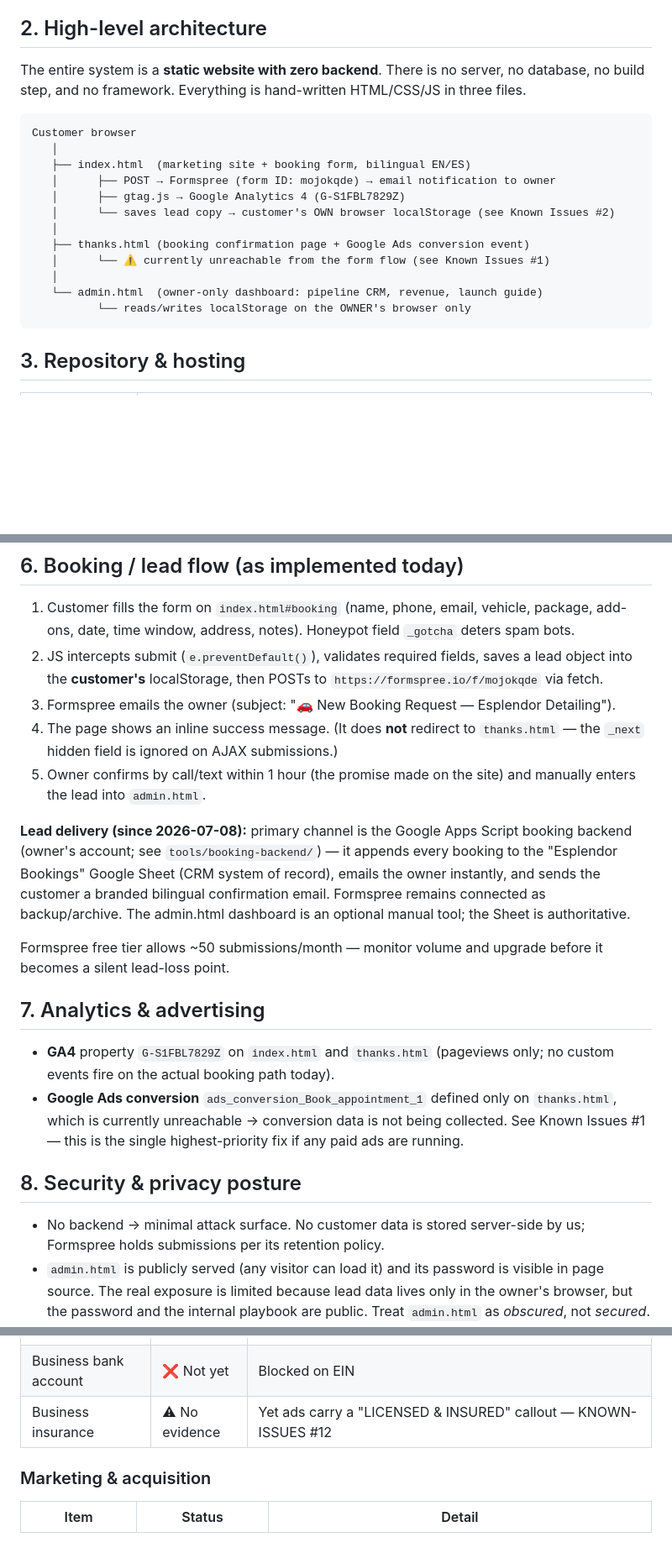
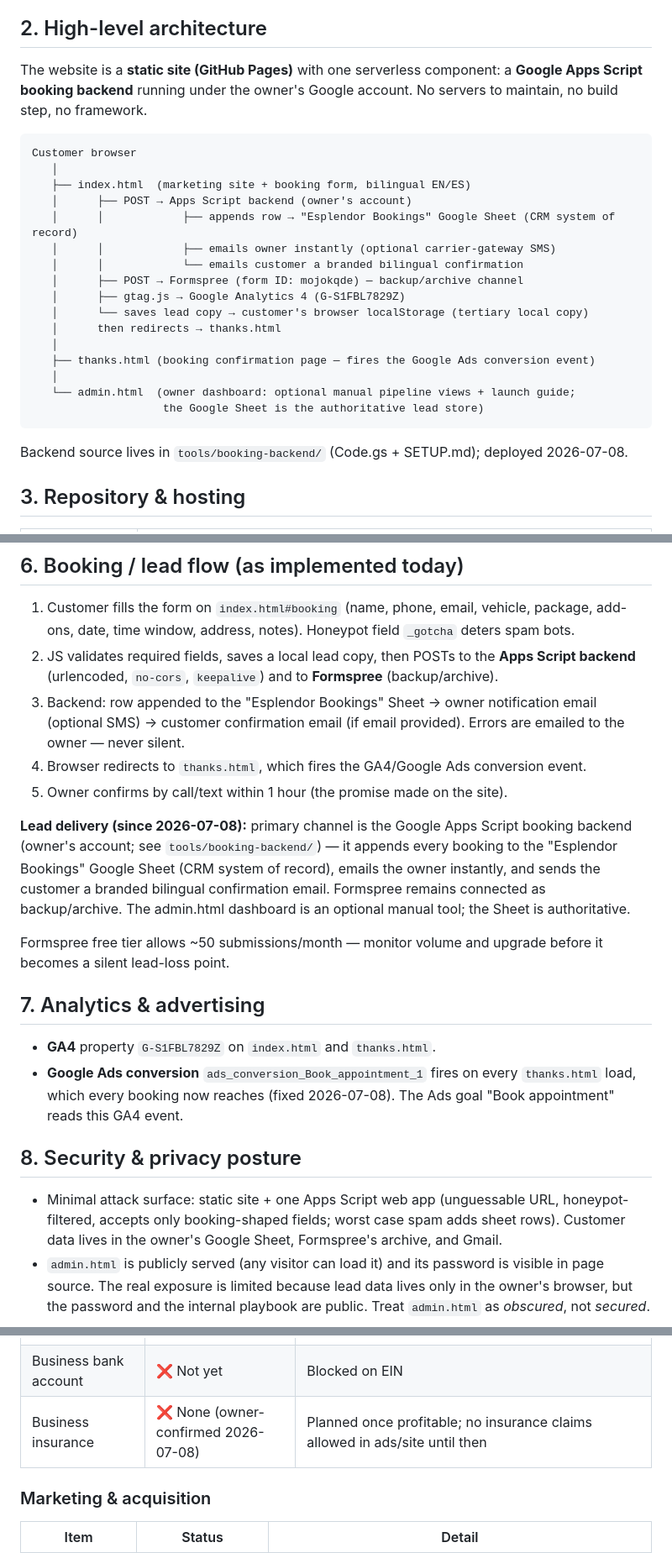
Before and after one commit to michaelaliaga1957-web/desktop-tutorial, a Markdown page: docs/ARCHITECTURE.md, 3 parts joined by grey strips. Shown at 84% size. Rendered like a GitHub page; blank space fills up the shorter version.

Commit message:
Refresh architecture doc to reflect the deployed booking backend and fixed flows
Co-Authored-By: Claude Fable 5 <noreply@anthropic.com>
Claude-Session: https://claude.ai/code/session_01DagYAXUsHWFQdPueX5TNVh

````diff
--- a/docs/ARCHITECTURE.md
+++ b/docs/ARCHITECTURE.md
@@ -13,22 +13,28 @@ Esplendor Detailing is a mobile car detailing company serving Houston, TX. Custo
 
 ## 2. High-level architecture
 
-The entire system is a **static website with zero backend**. There is no server, no database, no build step, and no framework. Everything is hand-written HTML/CSS/JS in three files.
+The website is a **static site (GitHub Pages)** with one serverless component: a **Google Apps Script booking backend** running under the owner's Google account. No servers to maintain, no build step, no framework.
 
 ```
 Customer browser
    │
    ├── index.html  (marketing site + booking form, bilingual EN/ES)
-   │      ├── POST → Formspree (form ID: mojokqde) → email notification to owner
+   │      ├── POST → Apps Script backend (owner's account)
+   │      │            ├── appends row → "Esplendor Bookings" Google Sheet (CRM system of record)
+   │      │            ├── emails owner instantly (optional carrier-gateway SMS)
+   │      │            └── emails customer a branded bilingual confirmation
+   │      ├── POST → Formspree (form ID: mojokqde) — backup/archive channel
    │      ├── gtag.js → Google Analytics 4 (G-S1FBL7829Z)
-   │      └── saves lead copy → customer's OWN browser localStorage (see Known Issues #2)
+   │      └── saves lead copy → customer's browser localStorage (tertiary local copy)
+   │      then redirects → thanks.html
    │
-   ├── thanks.html (booking confirmation page + Google Ads conversion event)
-   │      └── ⚠ currently unreachable from the form flow (see Known Issues #1)
+   ├── thanks.html (booking confirmation page — fires the Google Ads conversion event)
    │
-   └── admin.html  (owner-only dashboard: pipeline CRM, revenue, launch guide)
-          └── reads/writes localStorage on the OWNER's browser only
+   └── admin.html  (owner dashboard: optional manual pipeline views + launch guide;
+                    the Google Sheet is the authoritative lead store)
 ```
+
+Backend source lives in `tools/booking-backend/` (Code.gs + SETUP.md); deployed 2026-07-08.
 
 ## 3. Repository & hosting
 
@@ -86,10 +92,10 @@ Project overview and pointers to this documentation.
 ## 6. Booking / lead flow (as implemented today)
 
 1. Customer fills the form on `index.html#booking` (name, phone, email, vehicle, package, add-ons, date, time window, address, notes). Honeypot field `_gotcha` deters spam bots.
-2. JS intercepts submit (`e.preventDefault()`), validates required fields, saves a lead object into the **customer's** localStorage, then POSTs to `https://formspree.io/f/mojokqde` via fetch.
-3. Formspree emails the owner (subject: "🚗 New Booking Request — Esplendor Detailing").
-4. The page shows an inline success message. (It does **not** redirect to `thanks.html` — the `_next` hidden field is ignored on AJAX submissions.)
-5. Owner confirms by call/text within 1 hour (the promise made on the site) and manually enters the lead into `admin.html`.
+2. JS validates required fields, saves a local lead copy, then POSTs to the **Apps Script backend** (urlencoded, `no-cors`, `keepalive`) and to **Formspree** (backup/archive).
+3. Backend: row appended to the "Esplendor Bookings" Sheet → owner notification email (optional SMS) → customer confirmation email (if email provided). Errors are emailed to the owner — never silent.
+4. Browser redirects to `thanks.html`, which fires the GA4/Google Ads conversion event.
+5. Owner confirms by call/text within 1 hour (the promise made on the site).
 
 **Lead delivery (since 2026-07-08):** primary channel is the Google Apps Script booking backend (owner's account; see `tools/booking-backend/`) — it appends every booking to the "Esplendor Bookings" Google Sheet (CRM system of record), emails the owner instantly, and sends the customer a branded bilingual confirmation email. Formspree remains connected as backup/archive. The admin.html dashboard is an optional manual tool; the Sheet is authoritative.
 
@@ -97,12 +103,12 @@ Formspree free tier allows ~50 submissions/month — monitor volume and upgrade
 
 ## 7. Analytics & advertising
 
-- **GA4** property `G-S1FBL7829Z` on `index.html` and `thanks.html` (pageviews only; no custom events fire on the actual booking path today).
-- **Google Ads conversion** `ads_conversion_Book_appointment_1` defined only on `thanks.html`, which is currently unreachable → conversion data is not being collected. See Known Issues #1 — this is the single highest-priority fix if any paid ads are running.
+- **GA4** property `G-S1FBL7829Z` on `index.html` and `thanks.html`.
+- **Google Ads conversion** `ads_conversion_Book_appointment_1` fires on every `thanks.html` load, which every booking now reaches (fixed 2026-07-08). The Ads goal "Book appointment" reads this GA4 event.
 
 ## 8. Security & privacy posture
 
-- No backend → minimal attack surface. No customer data is stored server-side by us; Formspree holds submissions per its retention policy.
+- Minimal attack surface: static site + one Apps Script web app (unguessable URL, honeypot-filtered, accepts only booking-shaped fields; worst case spam adds sheet rows). Customer data lives in the owner's Google Sheet, Formspree's archive, and Gmail.
 - `admin.html` is publicly served (any visitor can load it) and its password is visible in page source. The real exposure is limited because lead data lives only in the owner's browser, but the password and the internal playbook are public. Treat `admin.html` as *obscured*, not *secured*.
 - Customer PII (name, phone, address) transits Formspree and Google (analytics). No privacy policy page exists yet.
 
@@ -117,7 +123,7 @@ Formspree free tier allows ~50 submissions/month — monitor volume and upgrade
 | Public business address | ✅ Active | UPS Store PMB: 3418 Hwy 6 South, Suite B, PMB 357, Houston TX 77082 (protects home address; used on GBP, Venmo, Nextdoor) |
 | EIN | ❌ Not yet | Free at irs.gov; prerequisite for business bank account |
 | Business bank account | ❌ Not yet | Blocked on EIN |
-| Business insurance | ⚠ No evidence | Yet ads carry a "LICENSED & INSURED" callout — KNOWN-ISSUES #12 |
+| Business insurance | ❌ None (owner-confirmed 2026-07-08) | Planned once profitable; no insurance claims allowed in ads/site until then |
 
 ### Marketing & acquisition
 | Item | Status | Detail |
````
Also changed, not shown: other parts of docs/ARCHITECTURE.md (+2 -2 lines).
